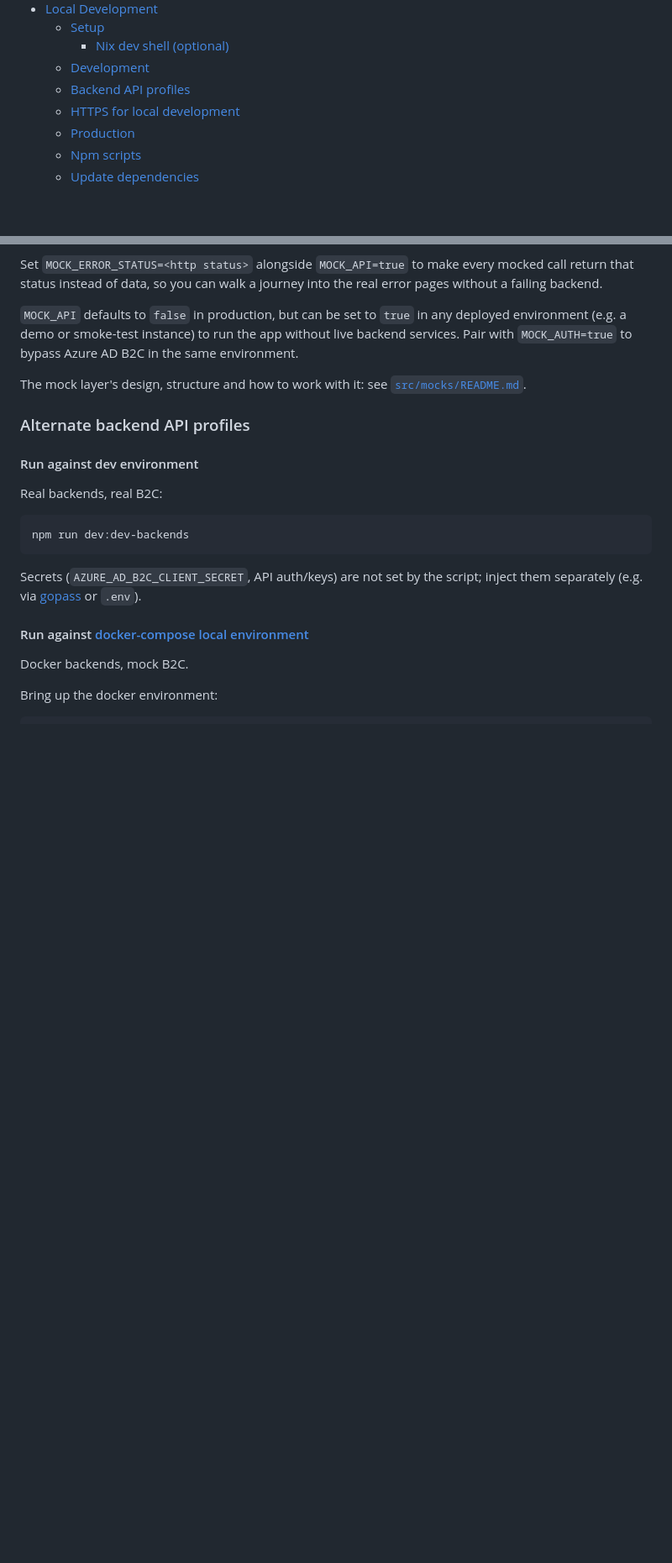
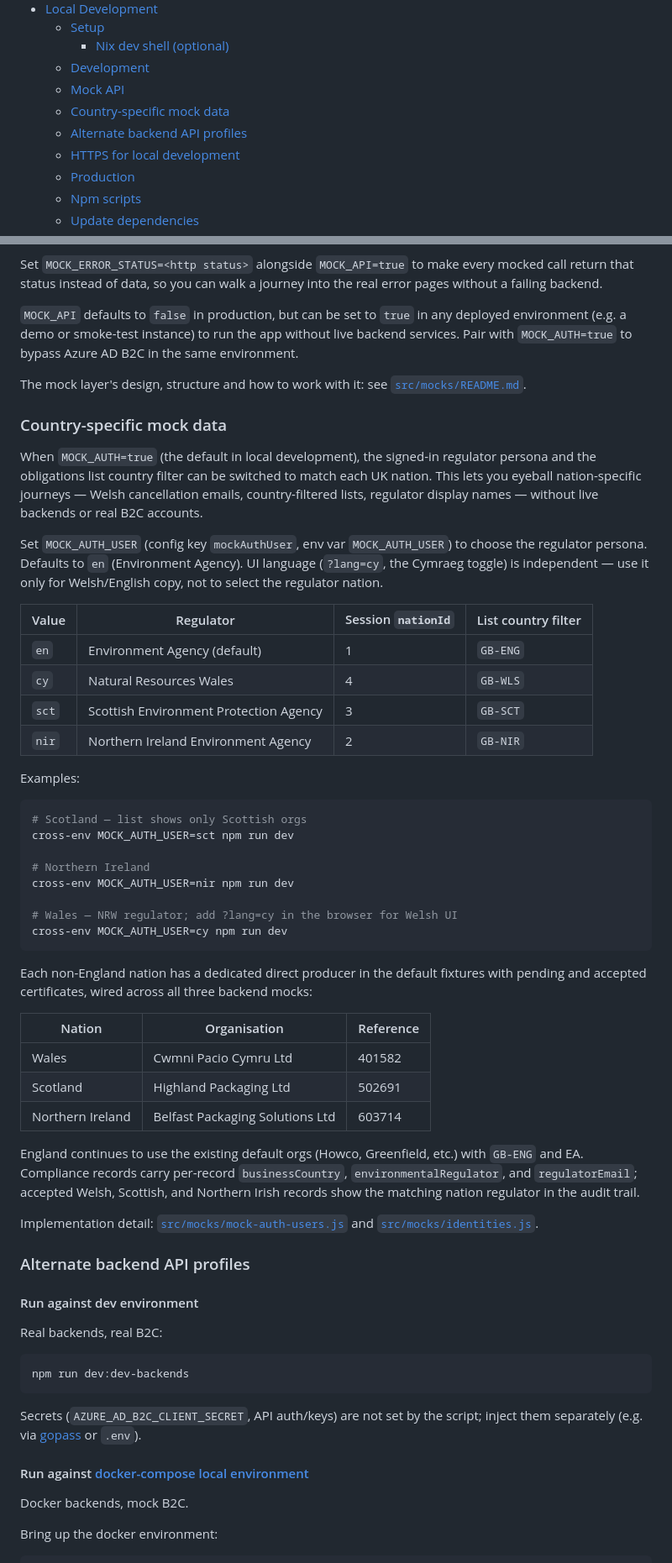
Before and after one commit to DEFRA/waste-packaging-regulators-fe, a Markdown page: README.md, 2 parts joined by grey strips. Shown at 84% size. Drawn GitHub-style; blank space fills up the shorter version.

Commit message:
Document country-specific mock data and MOCK_AUTH_USER in README
Co-authored-by: Cursor <cursoragent@cursor.com>

````diff
--- a/README.md
+++ b/README.md
@@ -14,7 +14,9 @@ Core delivery platform Node.js Frontend Template.
   - [Setup](#setup)
     - [Nix dev shell (optional)](#nix-dev-shell-optional)
   - [Development](#development)
-  - [Backend API profiles](#backend-api-profiles)
+  - [Mock API](#mock-api)
+  - [Country-specific mock data](#country-specific-mock-data)
+  - [Alternate backend API profiles](#alternate-backend-api-profiles)
   - [HTTPS for local development](#https-for-local-development)
   - [Production](#production)
   - [Npm scripts](#npm-scripts)
@@ -158,6 +160,56 @@ same environment.
 
 The mock layer's design, structure and how to work with it: see
 [`src/mocks/README.md`](./src/mocks/README.md).
+
+### Country-specific mock data
+
+When `MOCK_AUTH=true` (the default in local development), the signed-in regulator
+persona and the obligations list country filter can be switched to match each UK
+nation. This lets you eyeball nation-specific journeys — Welsh cancellation emails,
+country-filtered lists, regulator display names — without live backends or real B2C
+accounts.
+
+Set `MOCK_AUTH_USER` (config key `mockAuthUser`, env var `MOCK_AUTH_USER`) to
+choose the regulator persona. Defaults to `en` (Environment Agency). UI language
+(`?lang=cy`, the Cymraeg toggle) is independent — use it only for Welsh/English
+copy, not to select the regulator nation.
+
+| Value | Regulator                              | Session `nationId` | List country filter |
+| ----- | -------------------------------------- | ------------------ | ------------------- |
+| `en`  | Environment Agency (default)           | 1                  | `GB-ENG`            |
+| `cy`  | Natural Resources Wales                | 4                  | `GB-WLS`            |
+| `sct` | Scottish Environment Protection Agency | 3                  | `GB-SCT`            |
+| `nir` | Northern Ireland Environment Agency    | 2                  | `GB-NIR`            |
+
+Examples:
+
+```bash
+# Scotland — list shows only Scottish orgs
+cross-env MOCK_AUTH_USER=sct npm run dev
+
+# Northern Ireland
+cross-env MOCK_AUTH_USER=nir npm run dev
+
+# Wales — NRW regulator; add ?lang=cy in the browser for Welsh UI
+cross-env MOCK_AUTH_USER=cy npm run dev
+```
+
+Each non-England nation has a dedicated direct producer in the default fixtures
+with pending and accepted certificates, wired across all three backend mocks:
+
+| Nation           | Organisation                    | Reference |
+| ---------------- | ------------------------------- | --------- |
+| Wales            | Cwmni Pacio Cymru Ltd           | 401582    |
+| Scotland         | Highland Packaging Ltd          | 502691    |
+| Northern Ireland | Belfast Packaging Solutions Ltd | 603714    |
+
+England continues to use the existing default orgs (Howco, Greenfield, etc.) with
+`GB-ENG` and EA. Compliance records carry per-record `businessCountry`,
+`environmentalRegulator`, and `regulatorEmail`; accepted Welsh, Scottish, and
+Northern Irish records show the matching nation regulator in the audit trail.
+
+Implementation detail: [`src/mocks/mock-auth-users.js`](./src/mocks/mock-auth-users.js)
+and [`src/mocks/identities.js`](./src/mocks/identities.js).
 
 ### Alternate backend API profiles
 
````
Also changed, not shown: other parts of README.md (+4 -2 lines), src/mocks/README.md (+45 -0 lines).
